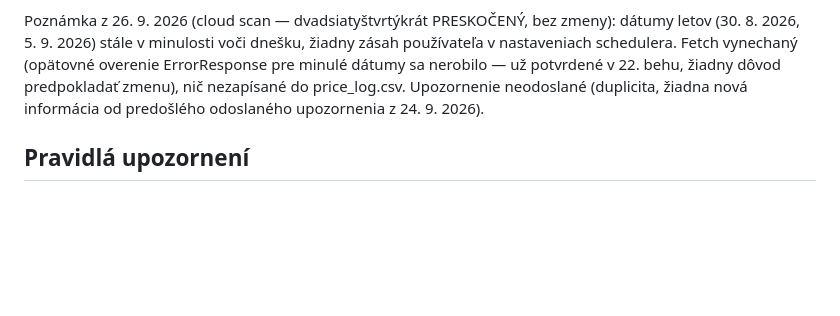
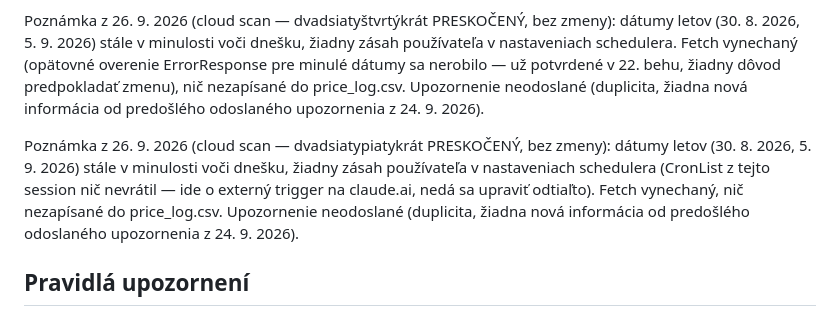
Before and after one commit to McJac0b/letenky-agent, a Markdown page: FLIGHTS.md, the part around the change. Rendered like a GitHub page; blank space fills up the shorter version.

Commit message:
cloud scan 2026-09-26: skipped again (25th time), flight dates still past
Co-Authored-By: Claude Sonnet 5 <noreply@anthropic.com>
Claude-Session: https://claude.ai/code/session_01VVcSRZ24XTnd27Qd8rqHs6

```diff
--- a/FLIGHTS.md
+++ b/FLIGHTS.md
@@ -331,6 +331,8 @@ Poznámka z 26. 9. 2026 (cloud scan — dvadsiatytretíkrát PRESKOČENÝ, bez z
 
 Poznámka z 26. 9. 2026 (cloud scan — dvadsiatyštvrtýkrát PRESKOČENÝ, bez zmeny): dátumy letov (30. 8. 2026, 5. 9. 2026) stále v minulosti voči dnešku, žiadny zásah používateľa v nastaveniach schedulera. Fetch vynechaný (opätovné overenie ErrorResponse pre minulé dátumy sa nerobilo — už potvrdené v 22. behu, žiadny dôvod predpokladať zmenu), nič nezapísané do price_log.csv. Upozornenie neodoslané (duplicita, žiadna nová informácia od predošlého odoslaného upozornenia z 24. 9. 2026).
 
+Poznámka z 26. 9. 2026 (cloud scan — dvadsiatypiatykrát PRESKOČENÝ, bez zmeny): dátumy letov (30. 8. 2026, 5. 9. 2026) stále v minulosti voči dnešku, žiadny zásah používateľa v nastaveniach schedulera (CronList z tejto session nič nevrátil — ide o externý trigger na claude.ai, nedá sa upraviť odtiaľto). Fetch vynechaný, nič nezapísané do price_log.csv. Upozornenie neodoslané (duplicita, žiadna nová informácia od predošlého odoslaného upozornenia z 24. 9. 2026).
+
 ## Pravidlá upozornení
 - Nové minimum v ktorejkoľvek metrike, alebo pokles ≥ 5 % oproti minimu → výrazné upozornenie v reporte + aktualizovať tabuľku miním.
 - Nákupné prahy (cena/os., ktorákoľvek aerolinka): Let 1 pod **$100** (FLL) / pod **$150** (MIA), Let 2 pod **$175** → odporučiť okamžitý nákup.
```
